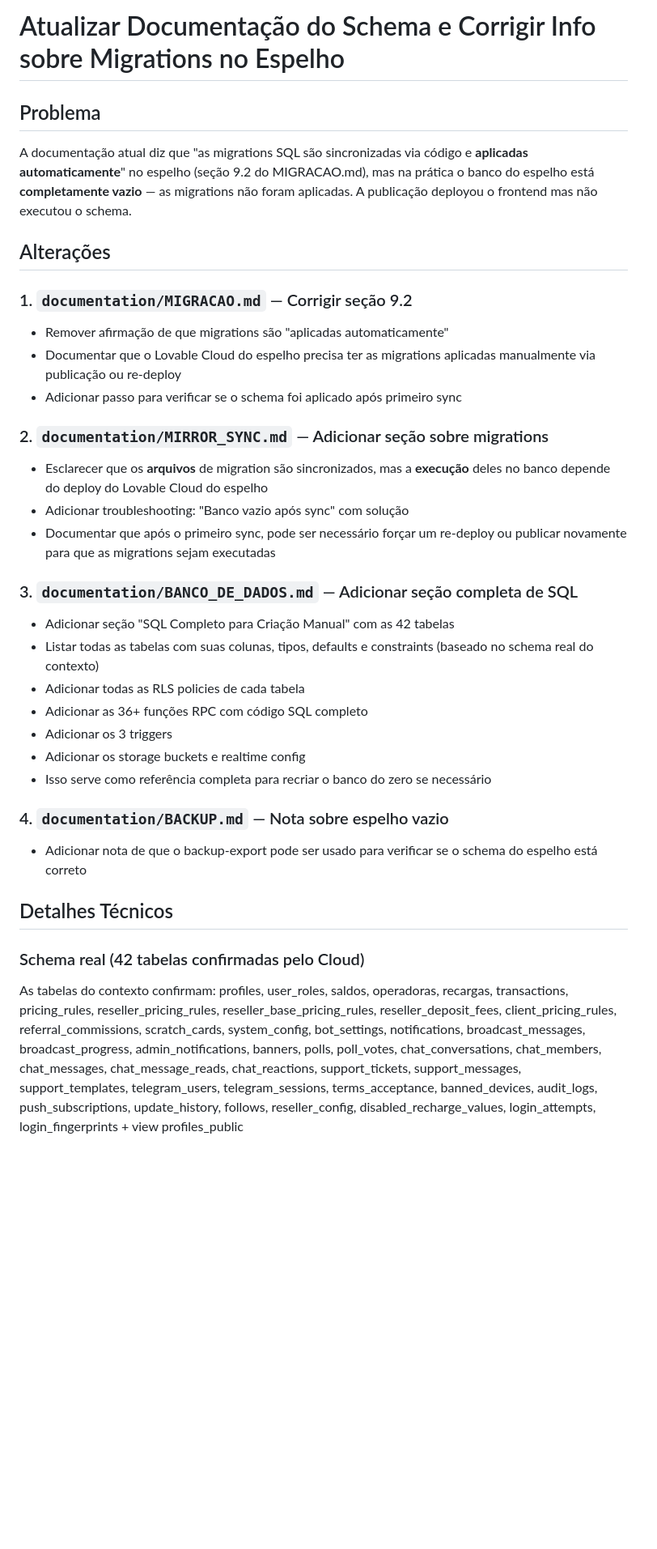
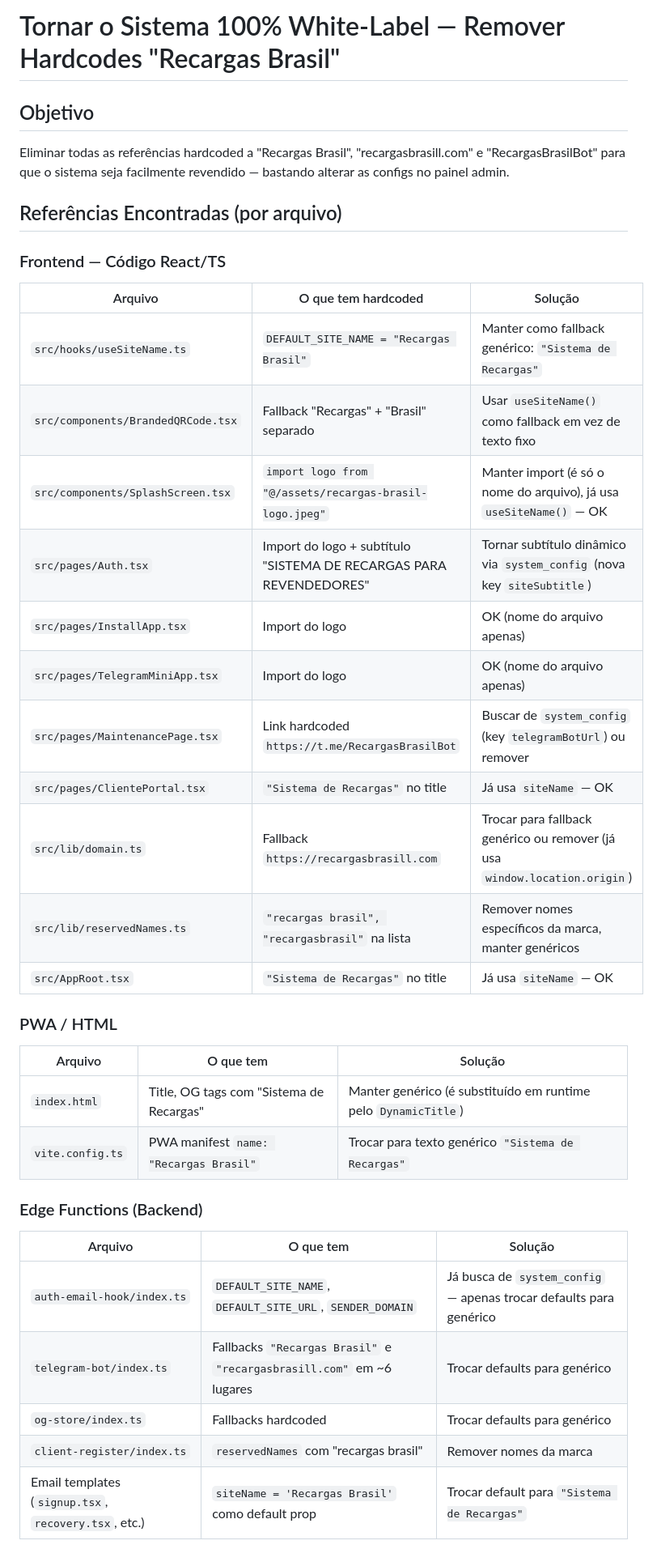
Before and after one commit to segredounlock/sync-start-magic, a Markdown page: .lovable/plan.md, the part around one of its changes. Shown at 81% size. Drawn GitHub-style; blank space fills up the shorter version.

Commit message:
Save plan in Lovable

```diff
--- a/.lovable/plan.md
+++ b/.lovable/plan.md
@@ -1,36 +1,42 @@
 
 
-# Atualizar Documentação do Schema e Corrigir Info sobre Migrations no Espelho
+# Tornar o Sistema 100% White-Label — Remover Hardcodes "Recargas Brasil"
 
-## Problema
-A documentação atual diz que "as migrations SQL são sincronizadas via código e **aplicadas automaticamente**" no espelho (seção 9.2 do MIGRACAO.md), mas na prática o banco do espelho está **completamente vazio** — as migrations não foram aplicadas. A publicação deployou o frontend mas não executou o schema.
+## Objetivo
+Eliminar todas as referências hardcoded a "Recargas Brasil", "recargasbrasill.com" e "RecargasBrasilBot" para que o sistema seja facilmente revendido — bastando alterar as configs no painel admin.
 
-## Alterações
+## Referências Encontradas (por arquivo)
 
-### 1. `documentation/MIGRACAO.md` — Corrigir seção 9.2
-- Remover afirmação de que migrations são "aplicadas automaticamente"
-- Documentar que o Lovable Cloud do espelho precisa ter as migrations aplicadas manualmente via publicação ou re-deploy
-- Adicionar passo para verificar se o schema foi aplicado após primeiro sync
+### Frontend — Código React/TS
 
-### 2. `documentation/MIRROR_SYNC.md` — Adicionar seção sobre migrations
-- Esclarecer que os **arquivos** de migration são sincronizados, mas a **execução** deles no banco depende do deploy do Lovable Cloud do espelho
-- Adicionar troubleshooting: "Banco vazio após sync" com solução
-- Documentar que após o primeiro sync, pode ser necessário forçar um re-deploy ou publicar novamente para que as migrations sejam executadas
+| Arquivo | O que tem hardcoded | Solução |
+|---|---|---|
+| `src/hooks/useSiteName.ts` | `DEFAULT_SITE_NAME = "Recargas Brasil"` | Manter como fallback genérico: `"Sistema de Recargas"` |
+| `src/components/BrandedQRCode.tsx` | Fallback "Recargas" + "Brasil" separado | Usar `useSiteName()` como fallback em vez de texto fixo |
+| `src/components/SplashScreen.tsx` | `import logo from "@/assets/recargas-brasil-logo.jpeg"` | Manter import (é só o nome do arquivo), já usa `useSiteName()` — OK |
+| `src/pages/Auth.tsx` | Import do logo + subtítulo "SISTEMA DE RECARGAS PARA REVENDEDORES" | Tornar subtítulo dinâmico via `system_config` (nova key `siteSubtitle`) |
+| `src/pages/InstallApp.tsx` | Import do logo | OK (nome do arquivo apenas) |
+| `src/pages/TelegramMiniApp.tsx` | Import do logo | OK (nome do arquivo apenas) |
+| `src/pages/MaintenancePage.tsx` | Link hardcoded `https://t.me/RecargasBrasilBot` | Buscar de `system_config` (key `telegramBotUrl`) ou remover |
+| `src/pages/ClientePortal.tsx` | `"Sistema de Recargas"` no title | Já usa `siteName` — OK |
+| `src/lib/domain.ts` | Fallback `https://recargasbrasill.com` | Trocar para fallback genérico ou remover (já usa `window.location.origin`) |
+| `src/lib/reservedNames.ts` | `"recargas brasil", "recargasbrasil"` na lista | Remover nomes específicos da marca, manter genéricos |
+| `src/AppRoot.tsx` | `"Sistema de Recargas"` no title | Já usa `siteName` — OK |
 
-### 3. `documentation/BANCO_DE_DADOS.md` — Adicionar seção completa de SQL
-- Adicionar seção "SQL Completo para Criação Manual" com as 42 tabelas
-- Listar todas as tabelas com suas colunas, tipos, defaults e constraints (baseado no schema real do contexto)
-- Adicionar todas as RLS policies de cada tabela
-- Adicionar as 36+ funções RPC com código SQL completo
-- Adicionar os 3 triggers
-- Adicionar os storage buckets e realtime config
-- Isso serve como referência completa para recriar o banco do zero se necessário
+### PWA / HTML
 
-### 4. `documentation/BACKUP.md` — Nota sobre espelho vazio
-- Adicionar nota de que o backup-export pode ser usado para verificar se o schema do espelho está correto
+| Arquivo | O que tem | Solução |
+|---|---|---|
+| `index.html` | Title, OG tags com "Sistema de Recargas" | Manter genérico (é substituído em runtime pelo `DynamicTitle`) |
+| `vite.config.ts` | PWA manifest `name: "Recargas Brasil"` | Trocar para texto genérico `"Sistema de Recargas"` |
 
-## Detalhes Técnicos
+### Edge Functions (Backend)
 
-### Schema real (42 tabelas confirmadas pelo Cloud)
-As tabelas do contexto confirmam: profiles, user_roles, saldos, operadoras, recargas, transactions, pricing_rules, reseller_pricing_rules, reseller_base_pricing_rules, reseller_deposit_fees, client_pricing_rules, referral_commissions, scratch_cards, system_config, bot_settings, notifications, broadcast_messages, broadcast_progress, admin_notifications, banners, polls, poll_votes, chat_conversations, chat_members, chat_messages, chat_message_reads, chat_reactions, support_tickets, support_messages, support_templates, telegram_users, telegram_sessions, terms_acceptance, banned_devices, audit_logs, push_subscriptions, update_history, follows, reseller_config, disabled_recharge_values, login_attempts, login_fingerprints + view profiles_public
+| Arquivo | O que tem | Solução |
+|---|---|---|
+| `auth-email-hook/index.ts` | `DEFAULT_SITE_NAME`, `DEFAULT_SITE_URL`, `SENDER_DOMAIN` | Já busca de `system_config` — apenas trocar defaults para genérico |
+| `telegram-bot/index.ts` | Fallbacks `"Recargas Brasil"` e `"recargasbrasill.com"` em ~6 lugares | Trocar defaults para genérico |
+| `og-store/index.ts` | Fallbacks hardcoded | Trocar defaults para genérico |
+| `client-register/index.ts` | `reservedNames` com "recargas brasil" | Remover nomes da marca |
+| Email templates (`signup.tsx`, `recovery.tsx`, etc.) | `siteName = 'Recargas Brasil'` como default prop | Trocar default para `"Sistema de Recargas"` |
 
```
Also changed, not shown: other parts of .lovable/plan.md (+23 -7 lines).
